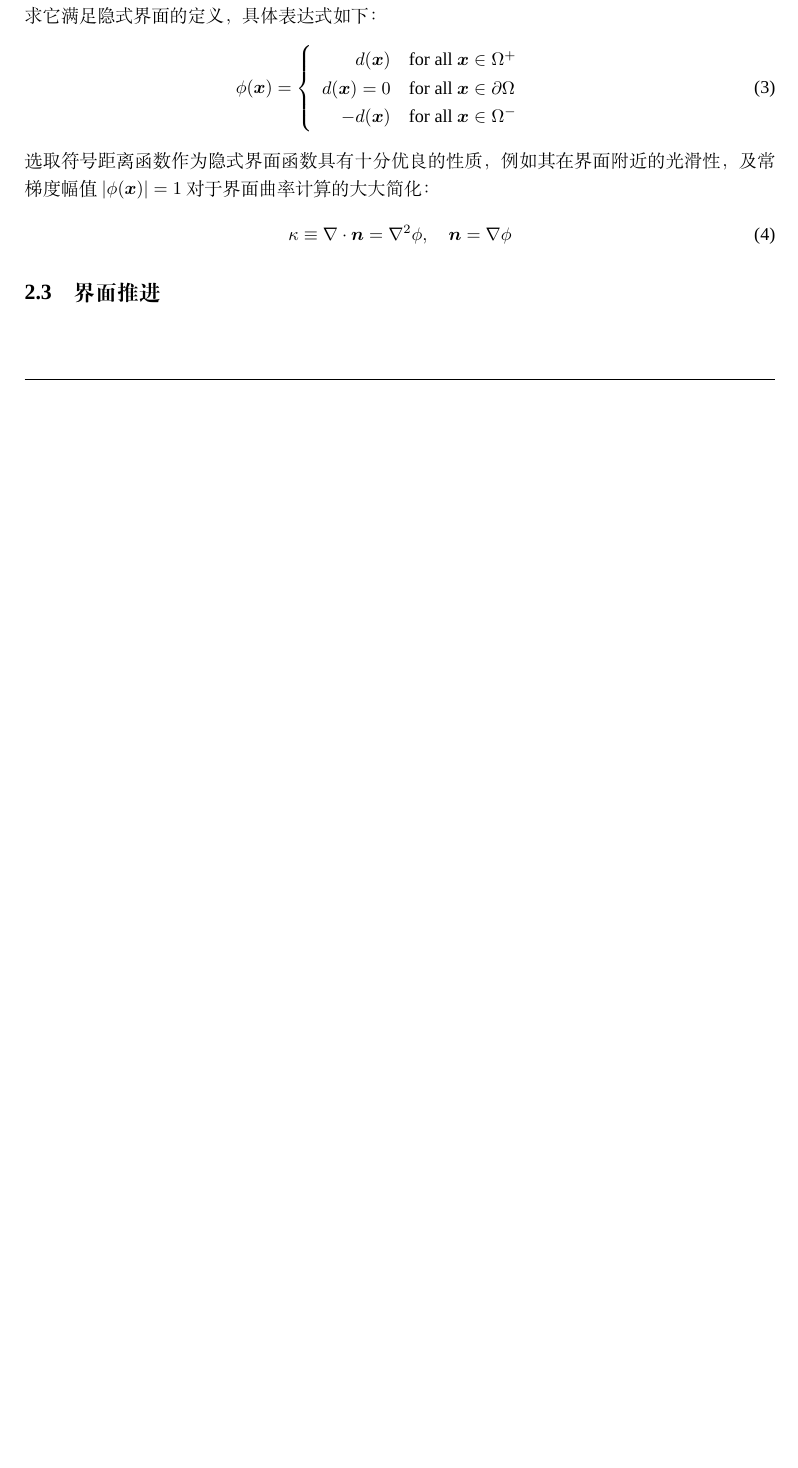
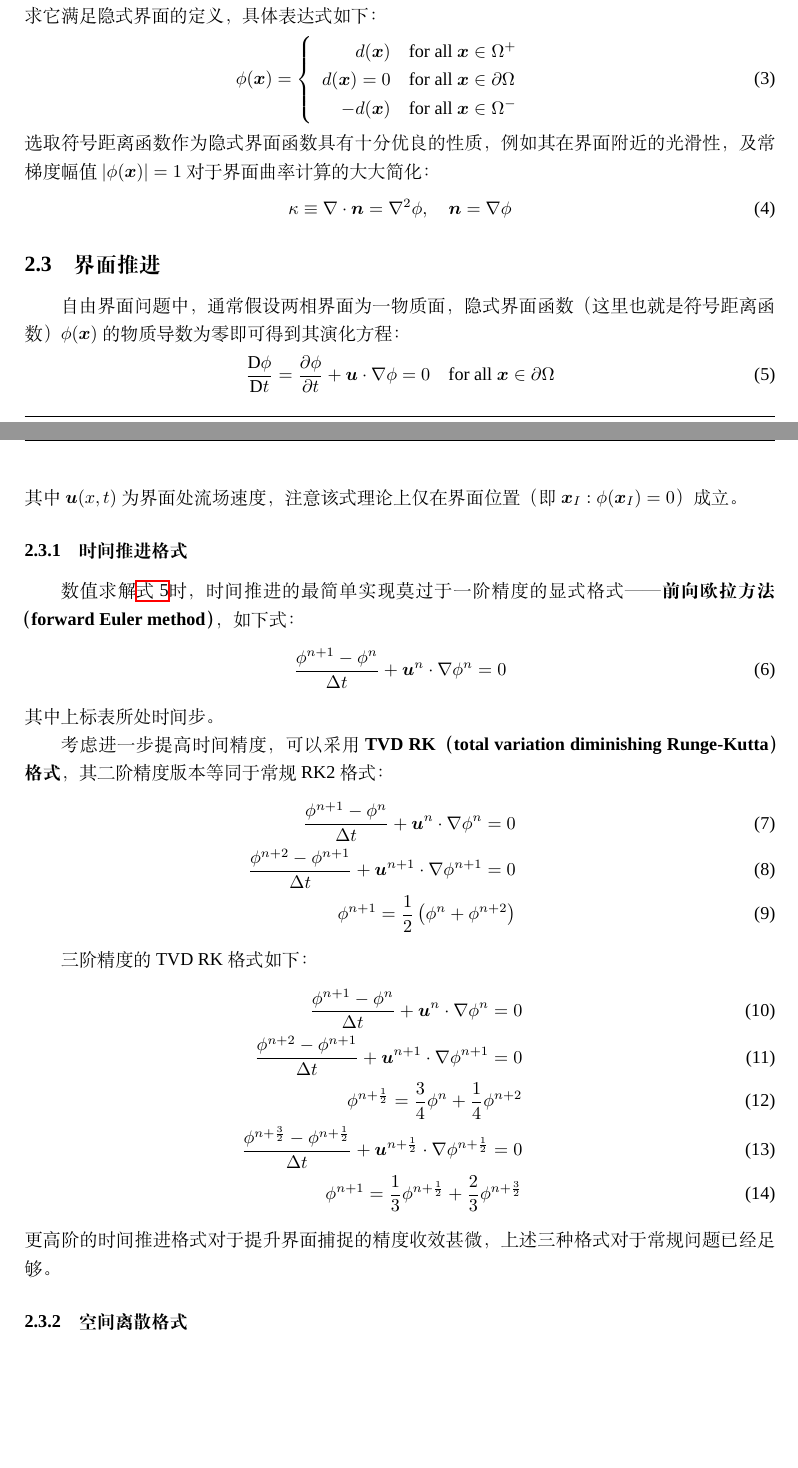
Before and after one commit to ZimoLiao/COURSE_TwoPhaseFlow, a LaTeX problem sheet (doc/report/assignment.tex): part of page 3 of 6 before the commit and two parts of pages 3 and 4 of 7 after it, the two joined at a grey line, cut so that both start at the same text, the shorter picture padded with empty space. Compiled offline with XeLaTeX; a missing font is replaced by an installed copy or a similar font.

Commit message:
update doc

```diff
--- a/doc/report/assignment.tex
+++ b/doc/report/assignment.tex
@@ -119,6 +135,38 @@ fancyhdr 自定义了样式名称 fancy。使用 fancyhdr 宏包定义页眉页
 \end{equation}
 
 \subsection{界面推进}
+自由界面问题中，通常假设两相界面为一物质面，隐式界面函数（这里也就是符号距离函数）$\phi(\bm{x})$的物质导数为零即可得到其演化方程：
+\begin{equation}
+    \frac{\mathrm{D}\phi}{\mathrm{D}t}=\frac{\partial\phi}{\partial t}+\bm{u}\cdot\nabla\phi=0\quad\text{for all }\bm{x}\in\partial\Omega
+    \label{eqn:evolution}
+\end{equation}
+其中$\bm{u}(x,t)$为界面处流场速度，注意该式理论上仅在界面位置（即$\bm{x}_I:\phi(\bm{x}_I)=0$）成立。
+
+\subsubsection{时间推进格式}
+数值求解\autoref{eqn:evolution}时，时间推进的最简单实现莫过于一阶精度的显式格式——\textbf{前向欧拉方法（forward Euler method）}，如下式：
+\begin{equation}
+    \frac{\phi^{n+1}-\phi^n}{\Delta t}+\bm{u}^n\cdot\nabla\phi^n=0
+\end{equation}
+其中上标表所处时间步。
+
+考虑进一步提高时间精度，可以采用\textbf{TVD RK（total variation diminishing Runge-Kutta）格式}，其二阶精度版本等同于常规RK2格式：
+\begin{eqnarray}
+    \frac{\phi^{n+1}-\phi^n}{\Delta t}+\bm{u}^n\cdot\nabla\phi^n=0 \\
+    \frac{\phi^{n+2}-\phi^{n+1}}{\Delta t}+\bm{u}^{n+1}\cdot\nabla\phi^{n+1}=0 \\
+    \phi^{n+1}=\frac{1}{2}\left(\phi^n+\phi^{n+2}\right)
+\end{eqnarray}
+
+三阶精度的TVD RK格式如下：
+\begin{eqnarray}
+    \frac{\phi^{n+1}-\phi^n}{\Delta t}+\bm{u}^n\cdot\nabla\phi^n=0 \\
+    \frac{\phi^{n+2}-\phi^{n+1}}{\Delta t}+\bm{u}^{n+1}\cdot\nabla\phi^{n+1}=0 \\
+    \phi^{n+\frac{1}{2}}=\frac{3}{4}\phi^n+\frac{1}{4}\phi^{n+2} \\
+    \frac{\phi^{n+\frac{3}{2}}-\phi^{n+\frac{1}{2}}}{\Delta t}+\bm{u}^{n+\frac{1}{2}}\cdot\nabla\phi^{n+\frac{1}{2}}=0 \\
+    \phi^{n+1}=\frac{1}{3}\phi^{n+\frac{1}{2}}+\frac{2}{3}\phi^{n+\frac{3}{2}}
+\end{eqnarray}
+更高阶的时间推进格式对于提升界面捕捉的精度收效甚微，上述三种格式对于常规问题已经足够。
+
+\subsubsection{空间离散格式}
 
 % part 3
 \newpage
```
Also changed, not shown: doc/report/assignment.tex (18 more changed lines).
